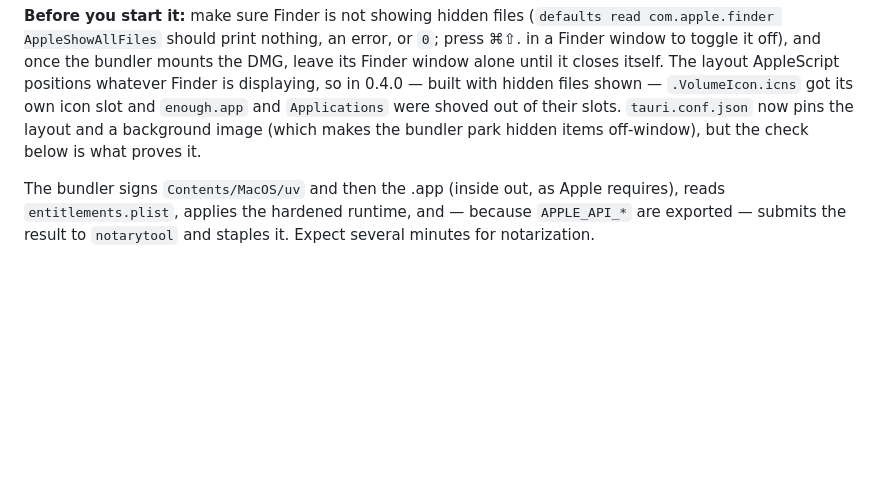
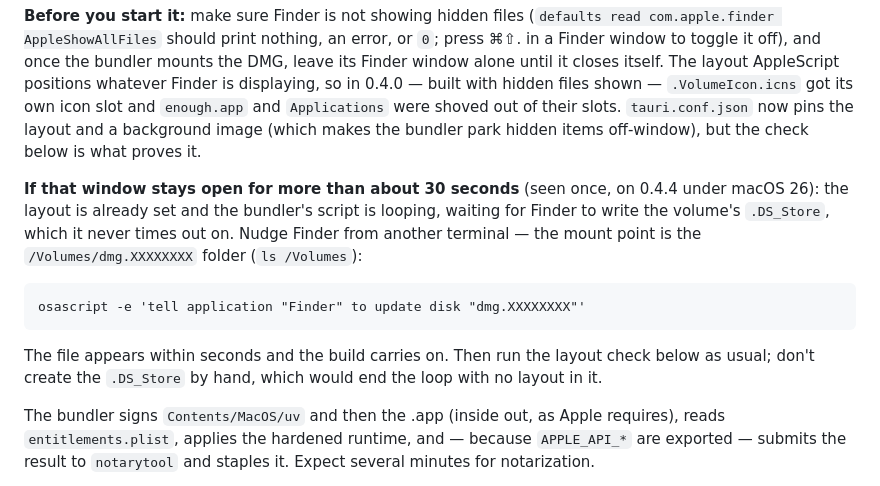
Before and after one commit to 0gsd/enough, a Markdown page: desktop/RELEASE.md, the part around the change. Rendered like a GitHub page; blank space fills up the shorter version.

Commit message:
RELEASE.md: what to do when the DMG window stays open
The bundler's layout AppleScript loops with no timeout until Finder writes
the volume's .DS_Store; on 0.4.4 under macOS 26 Finder sat on it for four
minutes. A Finder `update disk` on the mount point writes it within seconds
and the build carries on; the layout check then proves the result.

Co-Authored-By: Claude Opus 5.5 <noreply@anthropic.com>

```diff
--- a/desktop/RELEASE.md
+++ b/desktop/RELEASE.md
@@ -186,6 +186,18 @@ built with hidden files shown — `.VolumeIcon.icns` got its own icon slot and
 `tauri.conf.json` now pins the layout and a background image (which makes the
 bundler park hidden items off-window), but the check below is what proves it.
 
+**If that window stays open for more than about 30 seconds** (seen once, on
+0.4.4 under macOS 26): the layout is already set and the bundler's script is
+looping, waiting for Finder to write the volume's `.DS_Store`, which it never
+times out on. Nudge Finder from another terminal — the mount point is the
+`/Volumes/dmg.XXXXXXXX` folder (`ls /Volumes`):
+
+    osascript -e 'tell application "Finder" to update disk "dmg.XXXXXXXX"'
+
+The file appears within seconds and the build carries on. Then run the layout
+check below as usual; don't create the `.DS_Store` by hand, which would end
+the loop with no layout in it.
+
 The bundler signs `Contents/MacOS/uv` and then the .app (inside out, as Apple
 requires), reads `entitlements.plist`, applies the hardened runtime, and —
 because `APPLE_API_*` are exported — submits the result to `notarytool` and
```
